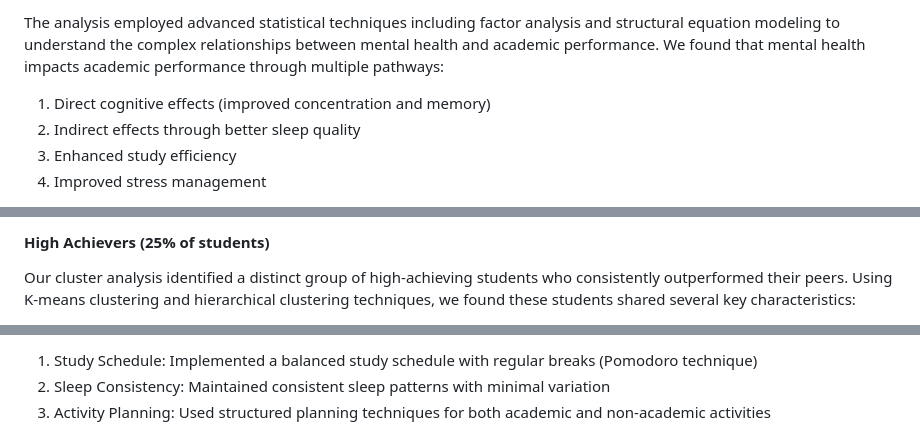
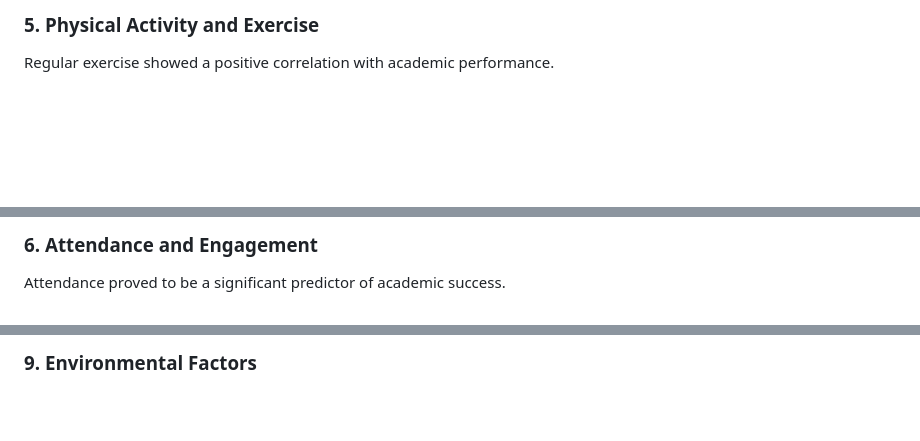
Before and after one commit to AJTHO21/Student-Habits-vs-Academic-Performance, a Markdown page: README.md, 3 parts joined by grey strips. Rendered like a GitHub page; blank space fills up the shorter version.

```diff
--- a/README.md
+++ b/README.md
@@ -37,7 +37,4 @@ Our mental health analysis revealed a strong positive correlation (r = 0.52, p <
 
-The analysis employed advanced statistical techniques including factor analysis and structural equation modeling to understand the complex relationships between mental health and academic performance. We found that mental health impacts academic performance through multiple pathways:
-1. Direct cognitive effects (improved concentration and memory)
-2. Indirect effects through better sleep quality
-3. Enhanced study efficiency
-4. Improved stress management
+### 5. Physical Activity and Exercise
+Regular exercise showed a positive correlation with academic performance.
 
@@ -45,4 +43,4 @@ The analysis employed advanced statistical techniques including factor analysis
 
-#### High Achievers (25% of students)
-Our cluster analysis identified a distinct group of high-achieving students who consistently outperformed their peers. Using K-means clustering and hierarchical clustering techniques, we found these students shared several key characteristics:
+### 6. Attendance and Engagement
+Attendance proved to be a significant predictor of academic success.
 
@@ -74,5 +72,3 @@ Our time series analysis revealed that successful students employed sophisticate
 
-1. Study Schedule: Implemented a balanced study schedule with regular breaks (Pomodoro technique)
-2. Sleep Consistency: Maintained consistent sleep patterns with minimal variation
-3. Activity Planning: Used structured planning techniques for both academic and non-academic activities
+### 9. Environmental Factors
 
```
Also changed, not shown: other parts of README.md (+53 -76 lines).
